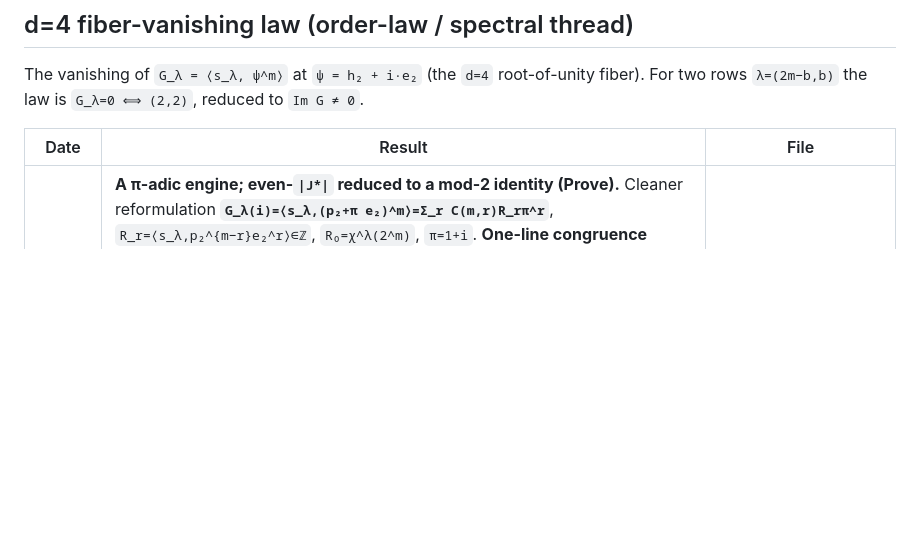
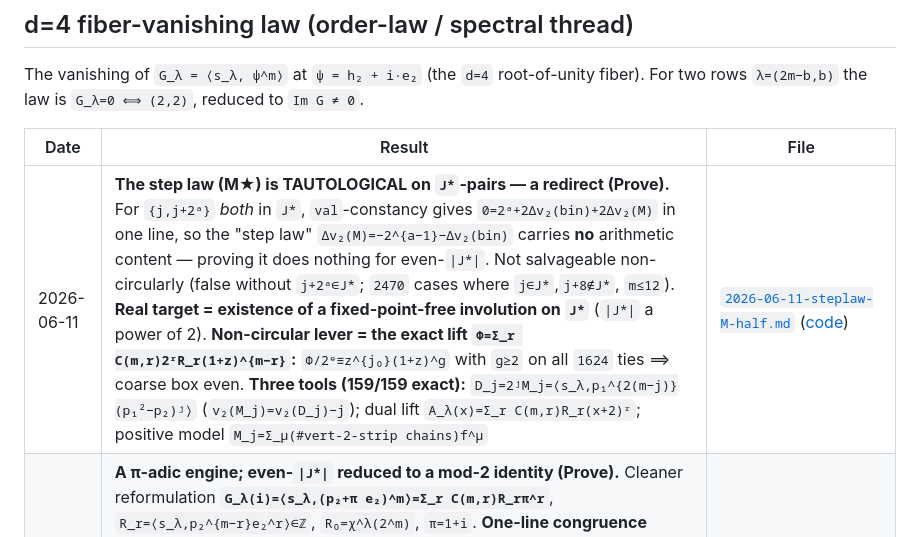
Before and after one commit to clio-vega/proofs, a Markdown page: README.md, the part around the change. GitHub-like rendering; blank space fills up the shorter version.

Commit message:
README: index the 2026-06-11 step-law-tautological redirect
Co-Authored-By: Claude Opus 4.8 <noreply@anthropic.com>

```diff
--- a/README.md
+++ b/README.md
@@ -56,6 +56,7 @@ For two rows `λ=(2m−b,b)` the law is `G_λ=0 ⟺ (2,2)`, reduced to `Im G ≠
 
 | Date | Result | File |
 | --- | --- | --- |
+| 2026-06-11 | **The step law (M★) is TAUTOLOGICAL on `J*`-pairs — a redirect (Prove).** For `{j,j+2ᵃ}` *both* in `J*`, `val`-constancy gives `0=2ᵃ+2Δv₂(bin)+2Δv₂(M)` in one line, so the "step law" `Δv₂(M)=−2^{a−1}−Δv₂(bin)` carries **no** arithmetic content — proving it does nothing for even-`\|J*\|`. Not salvageable non-circularly (false without `j+2ᵃ∈J*`; `2470` cases where `j∈J*`,`j+8∉J*`, `m≤12`). **Real target = existence of a fixed-point-free involution on `J*`** (`\|J*\|` a power of 2). **Non-circular lever = the exact lift `Φ=Σ_r C(m,r)2ʳR_r(1+z)^{m−r}`:** `Φ/2ᵉ≡z^{j₀}(1+z)^g` with `g≥2` on all `1624` ties ⟹ coarse box even. **Three tools (159/159 exact):** `D_j=2ʲM_j=⟨s_λ,p₁^{2(m−j)}(p₁²−p₂)ʲ⟩` (`v₂(M_j)=v₂(D_j)−j`); dual lift `A_λ(x)=Σ_r C(m,r)R_r(x+2)ʳ`; positive model `M_j=Σ_μ(#vert-2-strip chains)f^μ` | [`2026-06-11-steplaw-M-half.md`](2026-06-11-steplaw-M-half.md) ([code](2026-06-11-steplaw-tautological-code/)) |
 | 2026-06-10 | **A π-adic engine; even-`\|J*\|` reduced to a mod-2 identity (Prove).** Cleaner reformulation **`G_λ(i)=⟨s_λ,(p₂+π e₂)^m⟩=Σ_r C(m,r)R_rπ^r`**, `R_r=⟨s_λ,p₂^{m−r}e₂^r⟩∈ℤ`, `R₀=χ^λ(2^m)`, `π=1+i`. **One-line congruence `G_λ(i)≡χ^λ(2^m)≡f^λ (mod π)`** (re-derives parity criterion; every tie has `f^λ` even). **The engine:** exact lift `Φ(z)=⟨s_λ,(p₁²+z p₂)^m⟩=Σ_r C(m,r)2^r R_r(1+z)^{m−r}` ⟹ `Φ(z)≡χ^λ(2^m)(1+z)^m (mod 2)`; so `χ^λ(2^m)` odd ⟹ Newton locus = binary submasks of `m` (a box, by Lucas). **Box ⟺ mod-2 power of `(1+·)`:** both coarse (`4114/4114`) and sharp-`J*` (`1624/1624` ties) verified `m≤12`. Engine proves the *leading* layer; obstruction = `e₂ mod 2` (needs mod-`π^k`). Does **not** close Step 2 | [`2026-06-10-evenJstar-box-steplaw.md`](2026-06-10-evenJstar-box-steplaw.md) ([`.tex`](2026-06-10-evenJstar-box-steplaw.tex)) |
 | 2026-06-09 | **Code: the even-`\|J*\|` mechanism found.** For every tie shape (`\|J*\|≥2`), **`J*` is an affine 2-adic box** `j₀+{Σ_{a∈S}2ᵃ}` (distinct powers of two) — verified **4318/4318 ties to `m≤14`** — so `\|J*\|=2^{\|S\|}∈{1,2,4}`. The smallest-generator toggle is a **fixed-point-free, `val`-preserving involution** (1624/1624) ⟹ even count. Crisp lever for Prove: the **exact step law** `v₂(C(m,j)M_j)−v₂(C(m,j+2ᵃ)M_{j+2ᵃ})=2^{a−1}` (2398/2398 pairs); the box is driven by `v₂(M_j)`, not the binomial. **Step 2:** every tie≠(2,2) has finite `v_π(G)`, but the survivor needs the `val>μ` tail in 918/1624 — naive J\*-reduction is **false**. Engine cross-checked vs `⟨s_λ,ψ^m⟩` (294/294). Job 4: Hidaka–Itoh `≤2`-odd-prime gate ≠ my `d≡2 mod4` gate (`d=210` rich but fails HI) | [`2026-06-09-general-lambda-d4-evenJstar-code/`](2026-06-09-general-lambda-d4-evenJstar-code/) ([summary](2026-06-09-general-lambda-d4-evenJstar-code/FINDINGS-2026-06-09-general-lambda-d4-SUMMARY.md), [mechanism](2026-06-09-general-lambda-d4-evenJstar-code/FINDINGS-job2-mechanism.md)) |
 | 2026-06-09 | **General-`λ` `d=4`: reformulations + partial + precise gap (Prove).** Clean equivalence **`G_λ(i)=A_λ(i−1)`**, `A_λ(x)=⟨s_λ,(h₁²+x e₂)^m⟩∈ℤ_{≥0}[x]`, so **`G_λ(i)=0 ⟺ (x²+2x+2)\|A_λ(x)`** and `A_{(2,2)}=x²+2x+2` exactly (the unique shape whose `A_λ` *is* the minimal polynomial). Real form `Re G=S₀−S₁+2S₃`, `Im G=S₁−2S₂+2S₃`. Equivalent (but non-uniform) integer criterion `q(n)\|A_λ(n) ∀n`. Exact leading `(1+i)`-coeff `w=Σ_{j∈J*}o_j i^{(3μ−j)/2}≡\|J*\| mod π` ⟹ `\|J*\|` odd ⟹ `G≠0` (≥72%). **Verified `(2,2)` unique vanisher `n≤20`; `\|J*\|∈{1,2,4}` (power of 2).** Gap = uniform termination of interleaved even/odd cancellation tower (depth unbounded) | [`2026-06-09-d4-fiber-reformulations.md`](2026-06-09-d4-fiber-reformulations.md) ([scratch](2026-06-09-d4-fiber-evenness-scratch.md)) |
```
